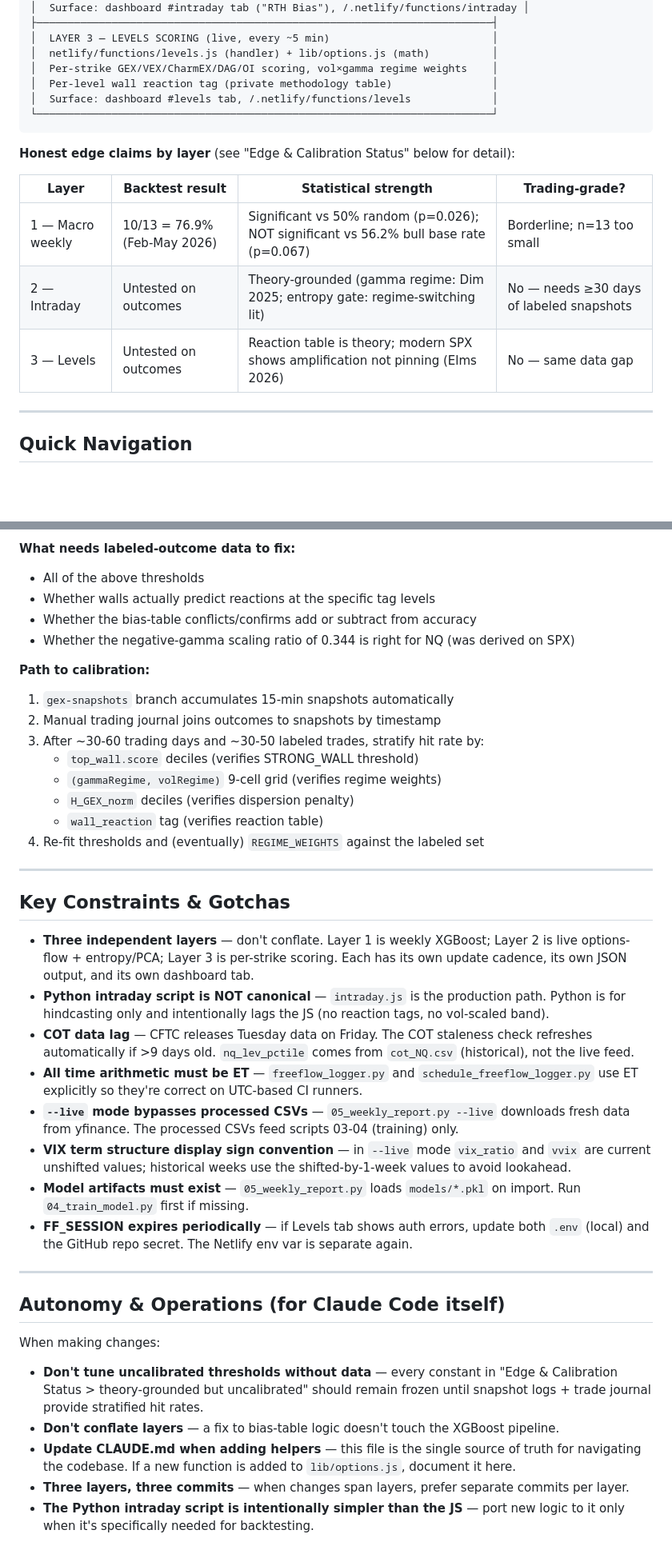
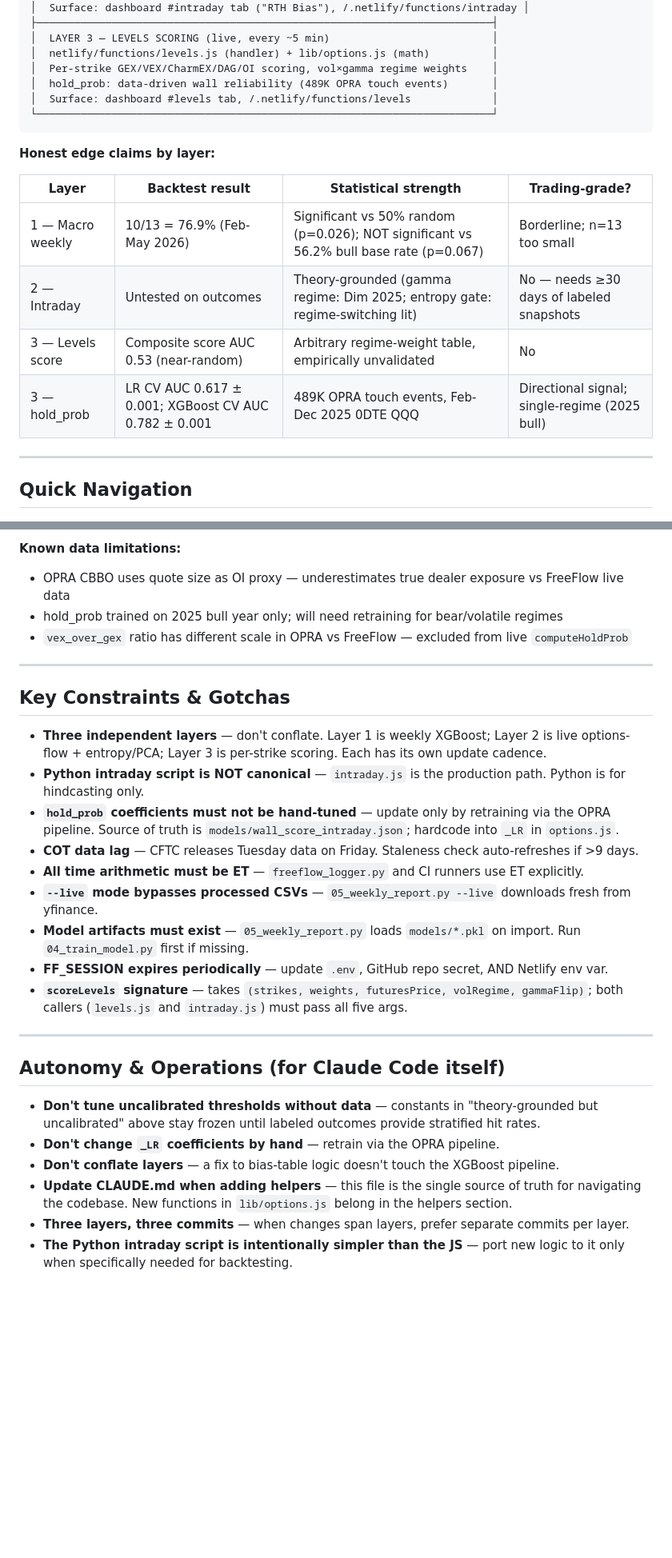
Before and after one commit to m0narch810/aseras-macro-regime, a Markdown page: CLAUDE.md, 2 parts joined by grey strips. Shown at 80% size. GitHub-like rendering; blank space fills up the shorter version.

````diff
--- a/CLAUDE.md
+++ b/CLAUDE.md
@@ -25,18 +25,19 @@ data, math, and surface in the dashboard.
 │  LAYER 3 — LEVELS SCORING (live, every ~5 min)                          │
 │  netlify/functions/levels.js (handler) + lib/options.js (math)          │
 │  Per-strike GEX/VEX/CharmEX/DAG/OI scoring, vol×gamma regime weights    │
-│  Per-level wall reaction tag (private methodology table)                │
+│  hold_prob: data-driven wall reliability (489K OPRA touch events)       │
 │  Surface: dashboard #levels tab, /.netlify/functions/levels             │
 └─────────────────────────────────────────────────────────────────────────┘
 ```
 
-**Honest edge claims by layer** (see "Edge & Calibration Status" below for detail):
+**Honest edge claims by layer:**
 
 | Layer | Backtest result | Statistical strength | Trading-grade? |
 |---|---|---|---|
 | 1 — Macro weekly | 10/13 = 76.9% (Feb-May 2026) | Significant vs 50% random (p=0.026); NOT significant vs 56.2% bull base rate (p=0.067) | Borderline; n=13 too small |
 | 2 — Intraday | Untested on outcomes | Theory-grounded (gamma regime: Dim 2025; entropy gate: regime-switching lit) | No — needs ≥30 days of labeled snapshots |
-| 3 — Levels | Untested on outcomes | Reaction table is theory; modern SPX shows amplification not pinning (Elms 2026) | No — same data gap |
+| 3 — Levels score | Composite score AUC 0.53 (near-random) | Arbitrary regime-weight table, empirically unvalidated | No |
+| 3 — hold_prob | LR CV AUC 0.617 ± 0.001; XGBoost CV AUC 0.782 ± 0.001 | 489K OPRA touch events, Feb-Dec 2025 0DTE QQQ | Directional signal; single-regime (2025 bull) |
 
 ---
 
@@ -316,54 +384,38 @@ at 10 PM UTC. Schema: `meta`, `confluence`, `macro_regime`, `price_model`, `vol_
 
-**What needs labeled-outcome data to fix:**
-- All of the above thresholds
-- Whether walls actually predict reactions at the specific tag levels
-- Whether the bias-table conflicts/confirms add or subtract from accuracy
-- Whether the negative-gamma scaling ratio of 0.344 is right for NQ (was derived on SPX)
-
-**Path to calibration:**
-1. `gex-snapshots` branch accumulates 15-min snapshots automatically
-2. Manual trading journal joins outcomes to snapshots by timestamp
-3. After ~30-60 trading days and ~30-50 labeled trades, stratify hit rate by:
-   - `top_wall.score` deciles (verifies STRONG_WALL threshold)
-   - `(gammaRegime, volRegime)` 9-cell grid (verifies regime weights)
-   - `H_GEX_norm` deciles (verifies dispersion penalty)
-   - `wall_reaction` tag (verifies reaction table)
-4. Re-fit thresholds and (eventually) `REGIME_WEIGHTS` against the labeled set
+**Known data limitations:**
+- OPRA CBBO uses quote size as OI proxy — underestimates true dealer exposure vs FreeFlow live data
+- hold_prob trained on 2025 bull year only; will need retraining for bear/volatile regimes
+- `vex_over_gex` ratio has different scale in OPRA vs FreeFlow — excluded from live `computeHoldProb`
 
 ---
 
 ## Key Constraints & Gotchas
 
 - **Three independent layers** — don't conflate. Layer 1 is weekly XGBoost; Layer 2 is live
-  options-flow + entropy/PCA; Layer 3 is per-strike scoring. Each has its own update cadence,
-  its own JSON output, and its own dashboard tab.
+  options-flow + entropy/PCA; Layer 3 is per-strike scoring. Each has its own update cadence.
 - **Python intraday script is NOT canonical** — `intraday.js` is the production path. Python is
-  for hindcasting only and intentionally lags the JS (no reaction tags, no vol-scaled band).
-- **COT data lag** — CFTC releases Tuesday data on Friday. The COT staleness check refreshes
-  automatically if >9 days old. `nq_lev_pctile` comes from `cot_NQ.csv` (historical), not the
-  live feed.
-- **All time arithmetic must be ET** — `freeflow_logger.py` and `schedule_freeflow_logger.py`
-  use ET explicitly so they're correct on UTC-based CI runners.
-- **`--live` mode bypasses processed CSVs** — `05_weekly_report.py --live` downloads fresh
-  data from yfinance. The processed CSVs feed scripts 03-04 (training) only.
-- **VIX term structure display sign convention** — in `--live` mode `vix_ratio` and `vvix` are
-  current unshifted values; historical weeks use the shifted-by-1-week values to avoid lookahead.
+  for hindcasting only.
+- **`hold_prob` coefficients must not be hand-tuned** — update only by retraining via the OPRA
+  pipeline. Source of truth is `models/wall_score_intraday.json`; hardcode into `_LR` in `options.js`.
+- **COT data lag** — CFTC releases Tuesday data on Friday. Staleness check auto-refreshes if >9 days.
+- **All time arithmetic must be ET** — `freeflow_logger.py` and CI runners use ET explicitly.
+- **`--live` mode bypasses processed CSVs** — `05_weekly_report.py --live` downloads fresh from yfinance.
 - **Model artifacts must exist** — `05_weekly_report.py` loads `models/*.pkl` on import. Run
   `04_train_model.py` first if missing.
-- **FF_SESSION expires periodically** — if Levels tab shows auth errors, update both `.env` (local)
-  and the GitHub repo secret. The Netlify env var is separate again.
+- **FF_SESSION expires periodically** — update `.env`, GitHub repo secret, AND Netlify env var.
+- **`scoreLevels` signature** — takes `(strikes, weights, futuresPrice, volRegime, gammaFlip)`;
+  both callers (`levels.js` and `intraday.js`) must pass all five args.
 
 ---
 
 ## Autonomy & Operations (for Claude Code itself)
 
-When making changes:
-- **Don't tune uncalibrated thresholds without data** — every constant in "Edge & Calibration
-  Status > theory-grounded but uncalibrated" should remain frozen until snapshot logs + trade
-  journal provide stratified hit rates.
+- **Don't tune uncalibrated thresholds without data** — constants in "theory-grounded but
+  uncalibrated" above stay frozen until labeled outcomes provide stratified hit rates.
+- **Don't change `_LR` coefficients by hand** — retrain via the OPRA pipeline.
 - **Don't conflate layers** — a fix to bias-table logic doesn't touch the XGBoost pipeline.
 - **Update CLAUDE.md when adding helpers** — this file is the single source of truth for
-  navigating the codebase. If a new function is added to `lib/options.js`, document it here.
+  navigating the codebase. New functions in `lib/options.js` belong in the helpers section.
 - **Three layers, three commits** — when changes span layers, prefer separate commits per layer.
 - **The Python intraday script is intentionally simpler than the JS** — port new logic to it
-  only when it's specifically needed for backtesting.
+  only when specifically needed for backtesting.
````
Also changed, not shown: other parts of CLAUDE.md (+136 -69 lines).
